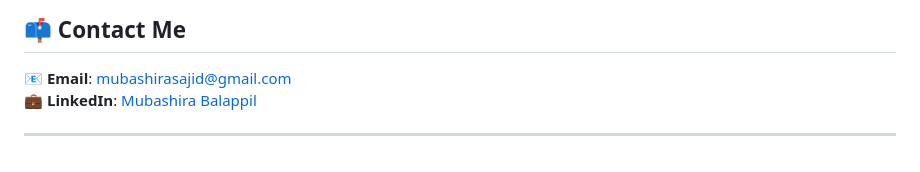
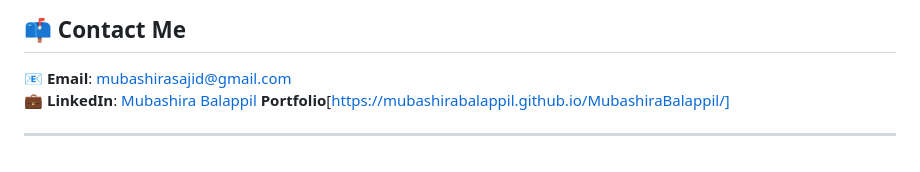
Before and after one commit to MubashiraBalappil/MubashiraBalappil, a Markdown page: README.md, the part around the change. GitHub-like rendering.

```diff
--- a/README.md
+++ b/README.md
@@ -63,5 +63,6 @@
 
 📧 **Email**: [mubashirasajid@gmail.com](mailto:mubashirasajid@gmail.com)
 💼 **LinkedIn**: [Mubashira Balappil](https://www.linkedin.com/in/mubashira-balappil-7a65a235b/)
+**Portfolio**[https://mubashirabalappil.github.io/MubashiraBalappil/]
 
 ---
```
